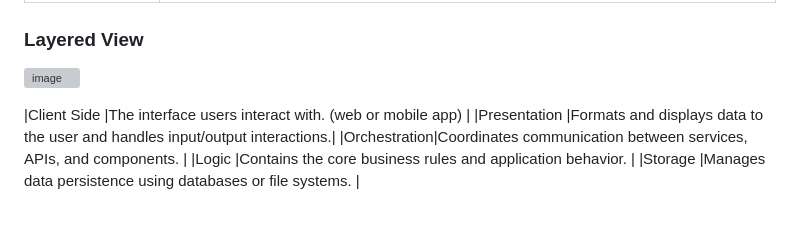
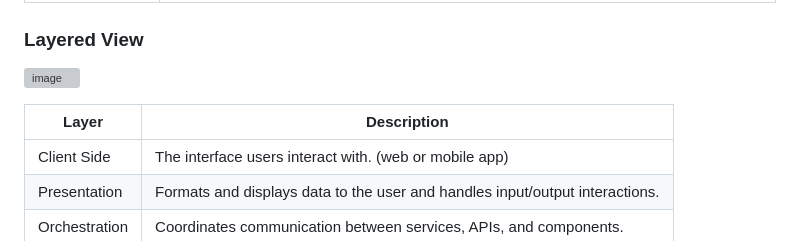
Before and after one commit to jdavidrt/spopa-25-frontend, a Markdown page: README.md, the part around the change. Rendered like a GitHub page; blank space fills up the shorter version; grey boxes are pictures that could not be loaded.

```diff
--- a/README.md
+++ b/README.md
@@ -80,6 +80,8 @@ Spopa is a distributed platform designed to connect university students with pro
 
 ![image](https://github.com/user-attachments/assets/a0f2c70d-3033-415a-b130-1d6c380e5705)
 
+|Layer        |Description                                                                 |
+|-------------|----------------------------------------------------------------------------|
 |Client Side  |The interface users interact with. (web or mobile app)                      |
 |Presentation |Formats and displays data to the user and handles input/output interactions.|
 |Orchestration|Coordinates communication between services, APIs, and components.           |
```
